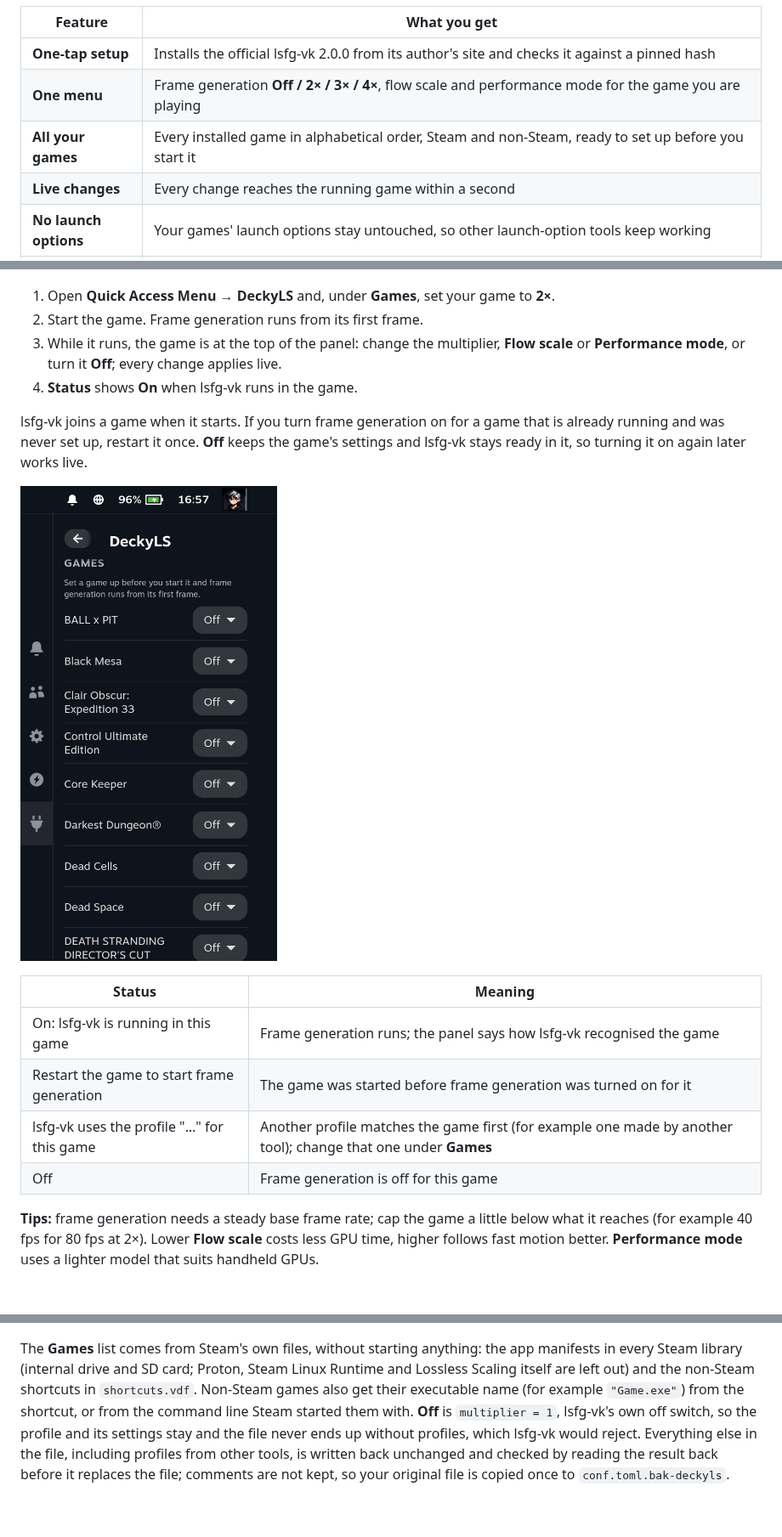
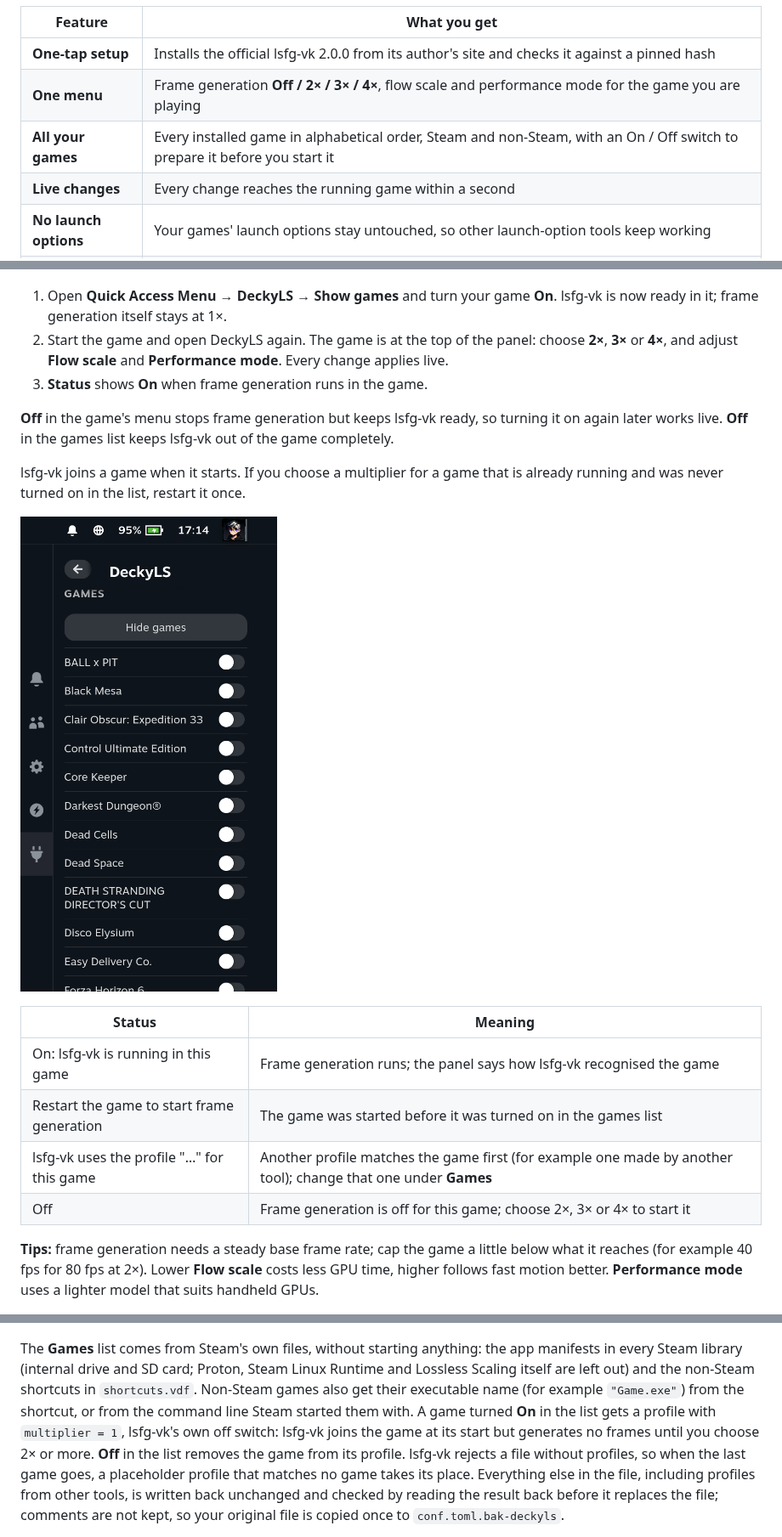
Before and after one commit to Rayekkk/DeckyLS, a Markdown page: README.md, 3 parts joined by grey strips. Shown at 85% size. Rendered like a GitHub page; pictures changed too: docs/screenshots/games.png; folded sections open; blank space fills up the shorter version.

```diff
--- a/README.md
+++ b/README.md
@@ -28,7 +28,7 @@ for the running game and tells you whether frame generation really runs.
 |---|---|
 | **One-tap setup** | Installs the official lsfg-vk 2.0.0 from its author's site and checks it against a pinned hash |
 | **One menu** | Frame generation **Off / 2× / 3× / 4×**, flow scale and performance mode for the game you are playing |
-| **All your games** | Every installed game in alphabetical order, Steam and non-Steam, ready to set up before you start it |
+| **All your games** | Every installed game in alphabetical order, Steam and non-Steam, with an On / Off switch to prepare it before you start it |
 | **Live changes** | Every change reaches the running game within a second |
 | **No launch options** | Your games' launch options stay untouched, so other launch-option tools keep working |
 | **Honest status** | Shows whether lsfg-vk joined the game and how it found it, lsfg-vk's own health check, a missing Lossless Scaling or the wrong Steam branch |
@@ -74,24 +74,26 @@ uninstall plus install, so the plugin never removes lsfg-vk on its own. Your gam
 
 <a href="docs/screenshots/panel.png"><img src="docs/screenshots/panel.png" alt="DeckyLS in the Quick Access Menu while Nine Sols runs at 3×" width="360"></a>
 
-1. Open **Quick Access Menu → DeckyLS** and, under **Games**, set your game to **2×**.
-2. Start the game. Frame generation runs from its first frame.
-3. While it runs, the game is at the top of the panel: change the multiplier, **Flow scale** or
-   **Performance mode**, or turn it **Off**; every change applies live.
-4. **Status** shows **On** when lsfg-vk runs in the game.
+1. Open **Quick Access Menu → DeckyLS → Show games** and turn your game **On**. lsfg-vk is now
+   ready in it; frame generation itself stays at 1×.
+2. Start the game and open DeckyLS again. The game is at the top of the panel: choose **2×**, **3×**
+   or **4×**, and adjust **Flow scale** and **Performance mode**. Every change applies live.
+3. **Status** shows **On** when frame generation runs in the game.
 
-lsfg-vk joins a game when it starts. If you turn frame generation on for a game that is already
-running and was never set up, restart it once. **Off** keeps the game's settings and lsfg-vk stays
-ready in it, so turning it on again later works live.
+**Off** in the game's menu stops frame generation but keeps lsfg-vk ready, so turning it on again
+later works live. **Off** in the games list keeps lsfg-vk out of the game completely.
 
-<a href="docs/screenshots/games.png"><img src="docs/screenshots/games.png" alt="Games: every installed game in alphabetical order with its own switch" width="360"></a>
+lsfg-vk joins a game when it starts. If you choose a multiplier for a game that is already running
+and was never turned on in the list, restart it once.
+
+<a href="docs/screenshots/games.png"><img src="docs/screenshots/games.png" alt="Games, expanded: every installed game in alphabetical order with an On / Off switch" width="360"></a>
 
 | Status | Meaning |
 |---|---|
 | On: lsfg-vk is running in this game | Frame generation runs; the panel says how lsfg-vk recognised the game |
-| Restart the game to start frame generation | The game was started before frame generation was turned on for it |
+| Restart the game to start frame generation | The game was started before it was turned on in the games list |
 | lsfg-vk uses the profile "…" for this game | Another profile matches the game first (for example one made by another tool); change that one under **Games** |
-| Off | Frame generation is off for this game |
+| Off | Frame generation is off for this game; choose 2×, 3× or 4× to start it |
 
 **Tips:** frame generation needs a steady base frame rate; cap the game a little below what it
 reaches (for example 40 fps for 80 fps at 2×). Lower **Flow scale** costs less GPU time, higher
@@ -138,8 +140,10 @@ The **Games** list comes from Steam's own files, without starting anything: the
 every Steam library (internal drive and SD card; Proton, Steam Linux Runtime and Lossless Scaling
 itself are left out) and the non-Steam shortcuts in `shortcuts.vdf`. Non-Steam games also get their
 executable name (for example `"Game.exe"`) from the shortcut, or from the command line Steam
-started them with. **Off** is `multiplier = 1`, lsfg-vk's own off switch, so the profile
-and its settings stay and the file never ends up without profiles, which lsfg-vk would reject.
+started them with. A game turned **On** in the list gets a profile with `multiplier = 1`, lsfg-vk's own
+off switch: lsfg-vk joins the game at its start but generates no frames until you choose 2× or more.
+**Off** in the list removes the game from its profile. lsfg-vk rejects a file without profiles, so
+when the last game goes, a placeholder profile that matches no game takes its place.
 Everything else in the file, including profiles from other tools, is written back unchanged and
 checked by reading the result back before it replaces the file; comments are not kept, so your
 original file is copied once to `conf.toml.bak-deckyls`.
```
Also changed, not shown: CHANGELOG.md (+14 -0 lines), 12 other files.
